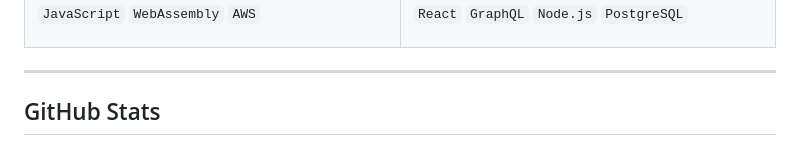
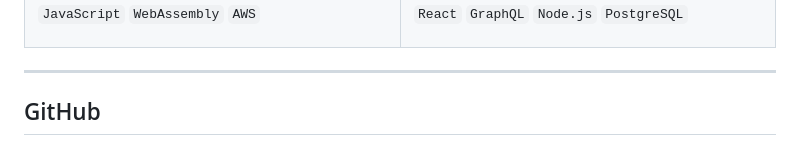
Before and after one commit to OdinFenrir/OdinFenrir.github.io, a Markdown page: README.md, the part around one of its changes. GitHub-like rendering.

```diff
--- a/README.md
+++ b/README.md
@@ -120,7 +120,7 @@ A social reading platform for sharing book recommendations and discussion thread
 
 ---
 
-## GitHub Stats
+## GitHub
 
 <div align="center">
 
```
Also changed, not shown: other parts of README.md (+3 -3 lines).
